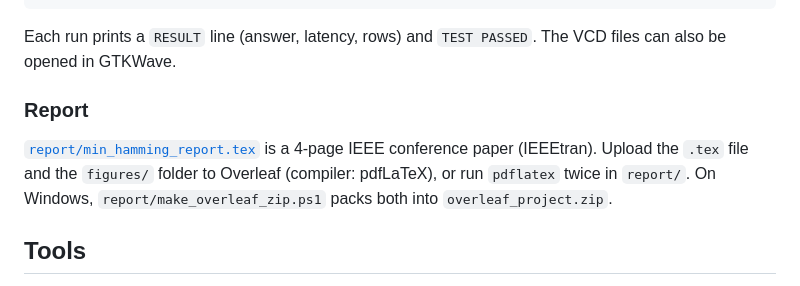
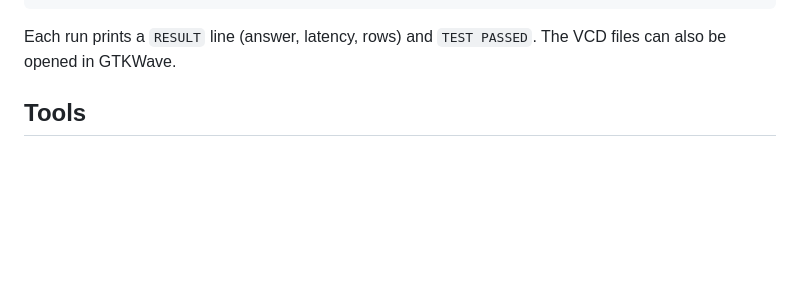
Before and after one commit to AhmeDSaaDSweffI/Minimum-Hamming-distance-C-ARM-and-Vitis-HLS-on-Zynq-7020, a Markdown page: README.md, the part around the change. Drawn GitHub-style; blank space fills up the shorter version.

```diff
--- a/README.md
+++ b/README.md
@@ -378,13 +378,6 @@ python3 plot_waves.py   # ../report/figures/wave_v1.png and wave_v2.png
 Each run prints a `RESULT` line (answer, latency, rows) and `TEST PASSED`. The
 VCD files can also be opened in GTKWave.
 
-### Report
-
-[`report/min_hamming_report.tex`](report/min_hamming_report.tex) is a 4-page
-IEEE conference paper (IEEEtran). Upload the `.tex` file and the `figures/`
-folder to Overleaf (compiler: pdfLaTeX), or run `pdflatex` twice in `report/`.
-On Windows, `report/make_overleaf_zip.ps1` packs both into
-`overleaf_project.zip`.
 
 ## Tools
 
```
